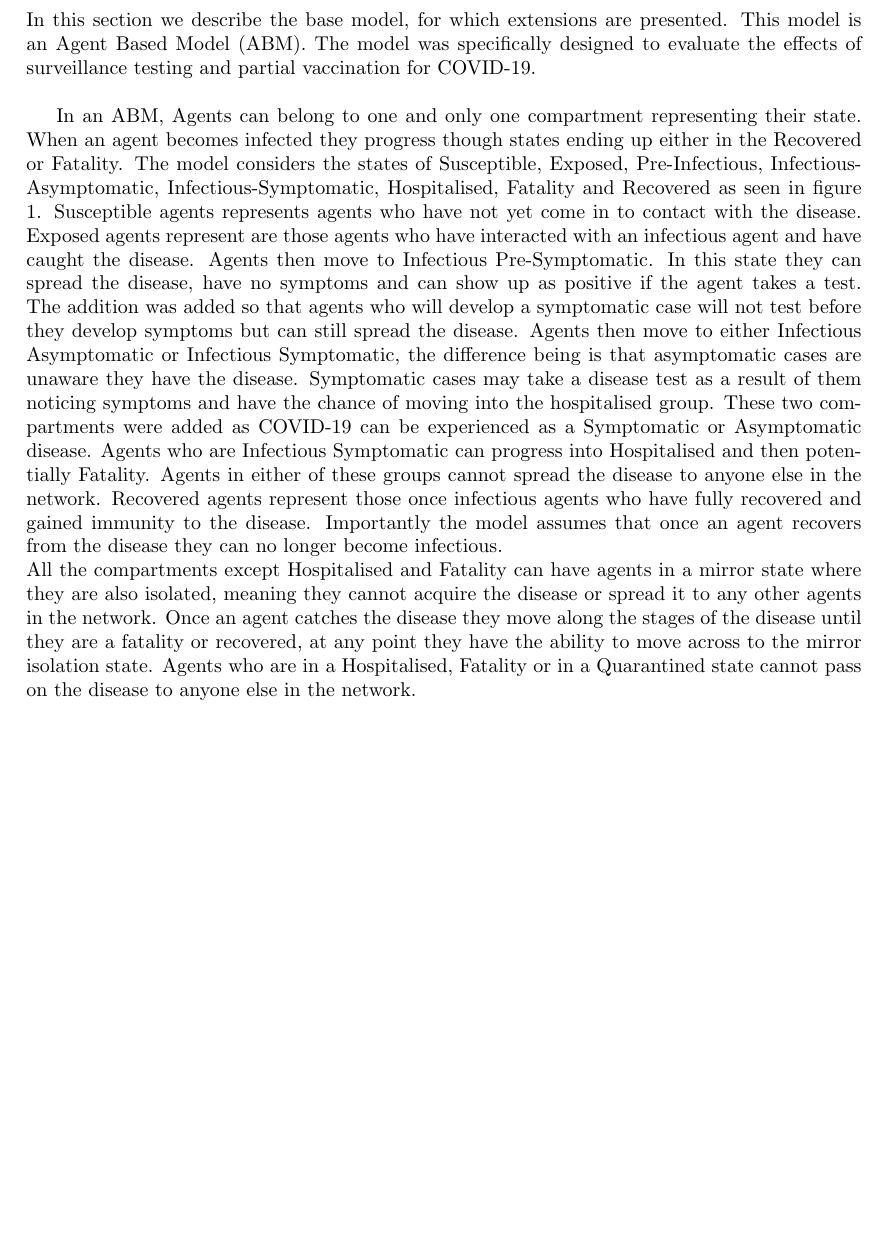
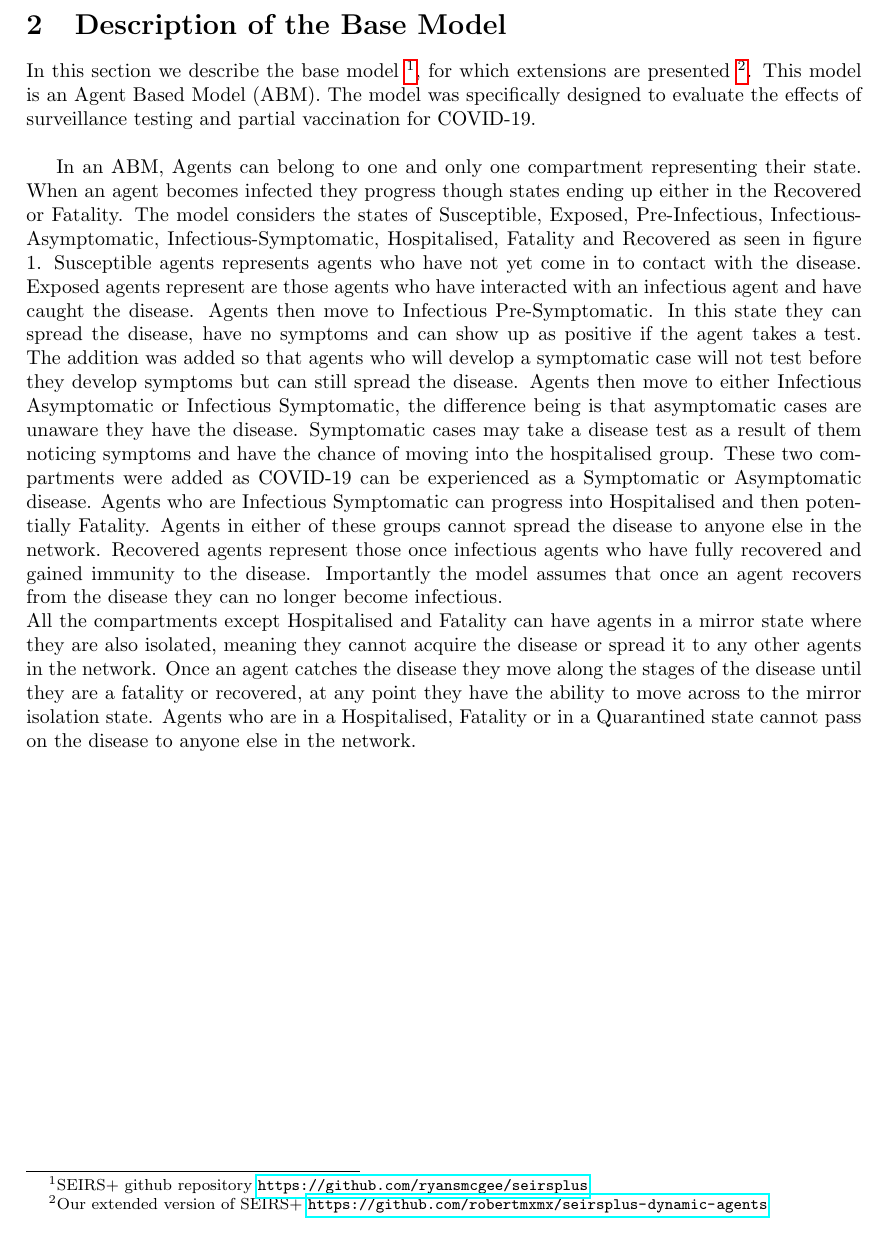
Before and after one commit to robertmxmx/seirsplus-dynamic-agents, a LaTeX paper (doc/Honours_Robert.tex): part of page 4 of 19, cut at the place of the change, the shorter picture padded with empty space. Compiled offline with pdfLaTeX.

Commit message:
update to tex

```diff
--- a/doc/Honours_Robert.tex
+++ b/doc/Honours_Robert.tex
@@ -59,7 +59,7 @@ The rest of this paper is organised as follows. Section 2 describes the base mod
 \newpage
 \section{Description of the Base Model \label{description}}
 
-In this section we describe the base model, for which extensions are presented.
+In this section we describe the base model \footnote{SEIRS+ github repository {\url{https://github.com/ryansmcgee/seirsplus}}}, for which extensions are presented  \footnote{Our extended version of SEIRS+  {\url{https://github.com/robertmxmx/seirsplus-dynamic-agents}}}.
 This model is an Agent Based Model (ABM).
 The model was specifically designed to evaluate the effects of surveillance testing and partial vaccination for COVID-19.\newline
 
```
Also changed, not shown: doc/Honours_Robert.pdf, 1 other file.
